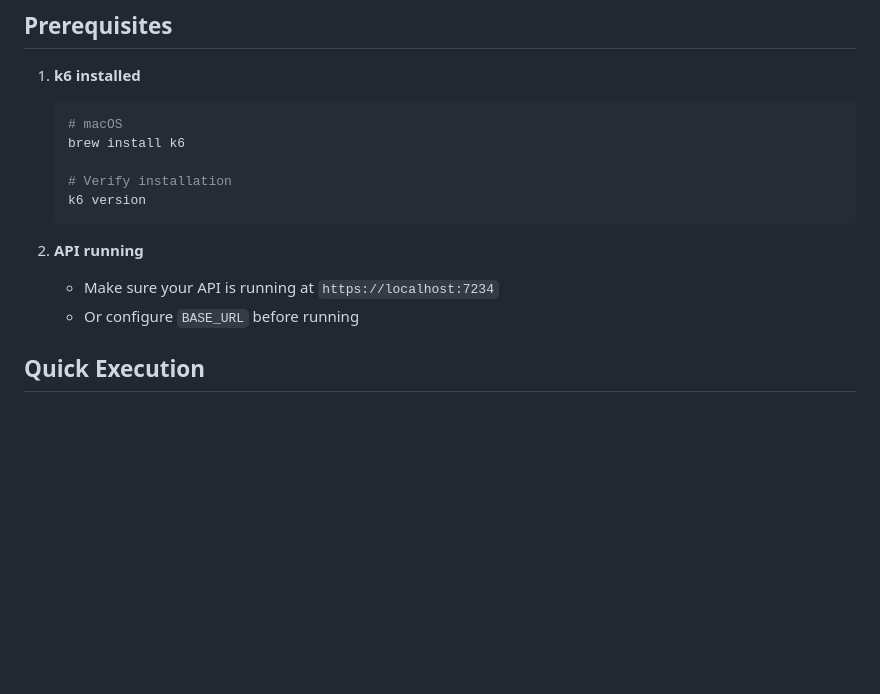
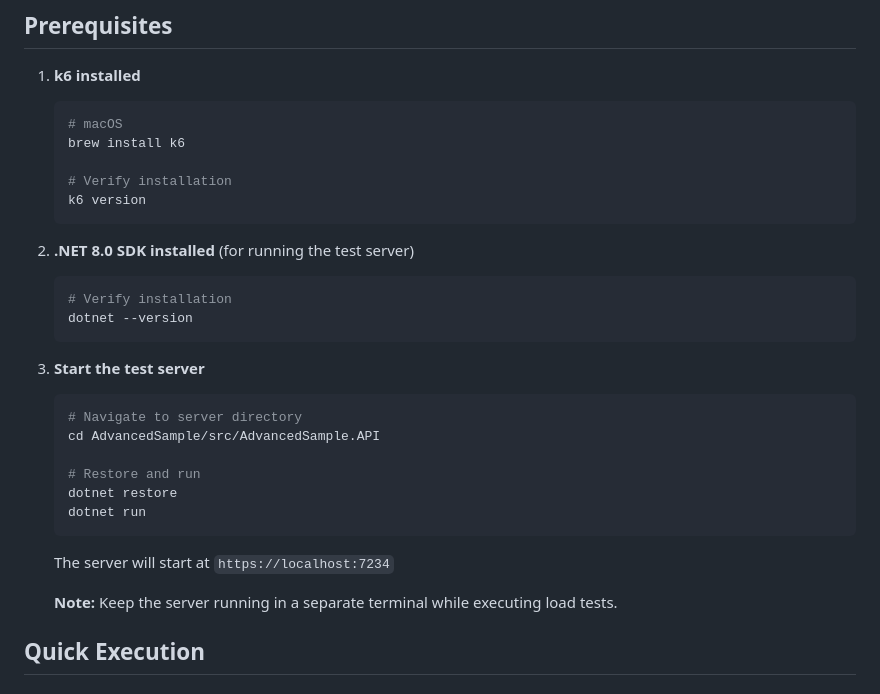
Before and after one commit to gabriel-sisjr/CoordixLoadTests, a Markdown page: QUICKSTART.md, the part around the change. GitHub-like rendering; blank space fills up the shorter version.

````diff
--- a/QUICKSTART.md
+++ b/QUICKSTART.md
@@ -13,9 +13,25 @@ Quick guide to start running load tests.
    k6 version
    ```
 
-2. **API running**
-   - Make sure your API is running at `https://localhost:7234`
-   - Or configure `BASE_URL` before running
+2. **.NET 8.0 SDK installed** (for running the test server)
+   ```bash
+   # Verify installation
+   dotnet --version
+   ```
+
+3. **Start the test server**
+   ```bash
+   # Navigate to server directory
+   cd AdvancedSample/src/AdvancedSample.API
+
+   # Restore and run
+   dotnet restore
+   dotnet run
+   ```
+
+   The server will start at `https://localhost:7234`
+
+   **Note:** Keep the server running in a separate terminal while executing load tests.
 
 ## Quick Execution
 
````
Also changed, not shown: README.md (+40 -2 lines), SETUP.md (added, +172 -0 lines).
